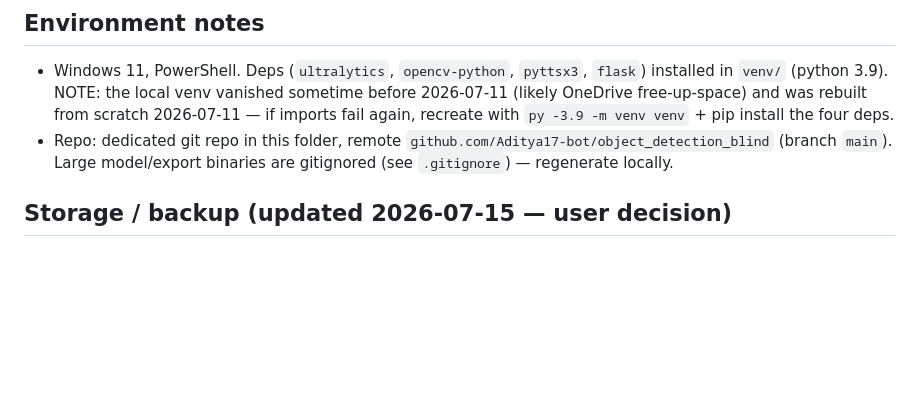
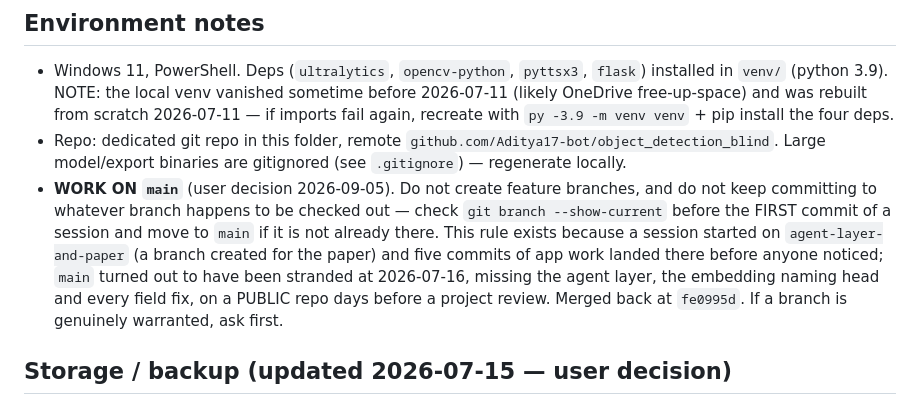
Before and after one commit to Aditya17-bot/object_detection_blind, a Markdown page: CLAUDE.md, the part around the change. GitHub-like rendering; blank space fills up the shorter version.

Commit message:
docs: work on main, and record why
A session began on agent-layer-and-paper (a branch made for the paper) and five
commits of app work landed there before it was noticed. main turned out to have
been stranded at 2026-07-16 for months, missing the agent layer, the embedding
naming head and every field fix -- on a public repo, days before a project
review. Merged back at fe0995d.

The rule is cheap to follow and the drift was expensive to spot, so it goes
where the next session will actually read it.

Co-Authored-By: Claude Opus 5 <noreply@anthropic.com>
Claude-Session: https://claude.ai/code/session_018t6mFF46emJMaVnpWVZpvu

```diff
--- a/CLAUDE.md
+++ b/CLAUDE.md
@@ -648,8 +648,18 @@ regenerate from `test_output/gpu_bench.md`'s header for exact conditions.
   from scratch 2026-07-11 — if imports fail again, recreate with
   `py -3.9 -m venv venv` + pip install the four deps.
 - Repo: dedicated git repo in this folder, remote
-  `github.com/Aditya17-bot/object_detection_blind` (branch `main`). Large
-  model/export binaries are gitignored (see `.gitignore`) — regenerate locally.
+  `github.com/Aditya17-bot/object_detection_blind`. Large model/export
+  binaries are gitignored (see `.gitignore`) — regenerate locally.
+- **WORK ON `main`** (user decision 2026-09-05). Do not create feature
+  branches, and do not keep committing to whatever branch happens to be
+  checked out — check `git branch --show-current` before the FIRST commit
+  of a session and move to `main` if it is not already there. This rule
+  exists because a session started on `agent-layer-and-paper` (a branch
+  created for the paper) and five commits of app work landed there before
+  anyone noticed; `main` turned out to have been stranded at 2026-07-16,
+  missing the agent layer, the embedding naming head and every field fix,
+  on a PUBLIC repo days before a project review. Merged back at `fe0995d`.
+  If a branch is genuinely warranted, ask first.
 
 ## Storage / backup (updated 2026-07-15 — user decision)
 
```
